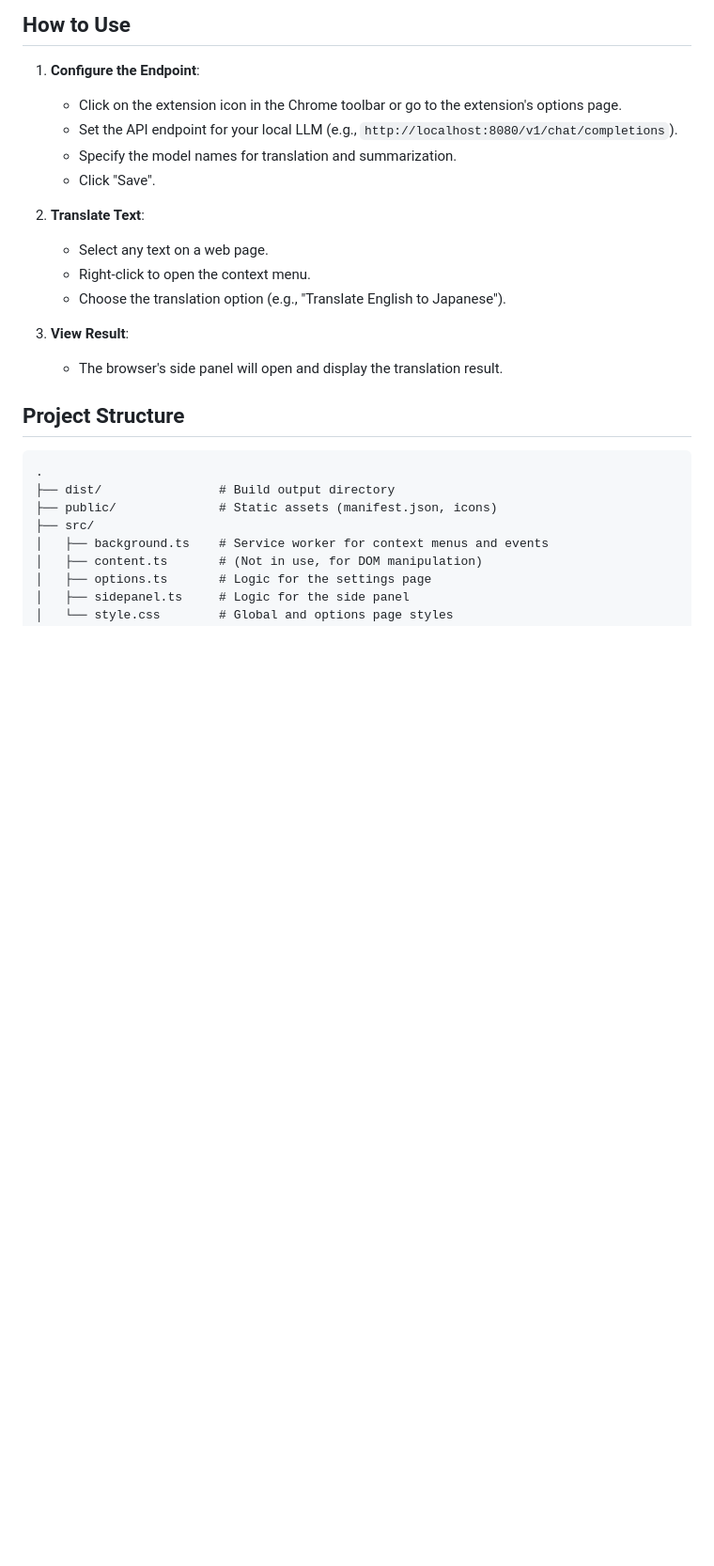
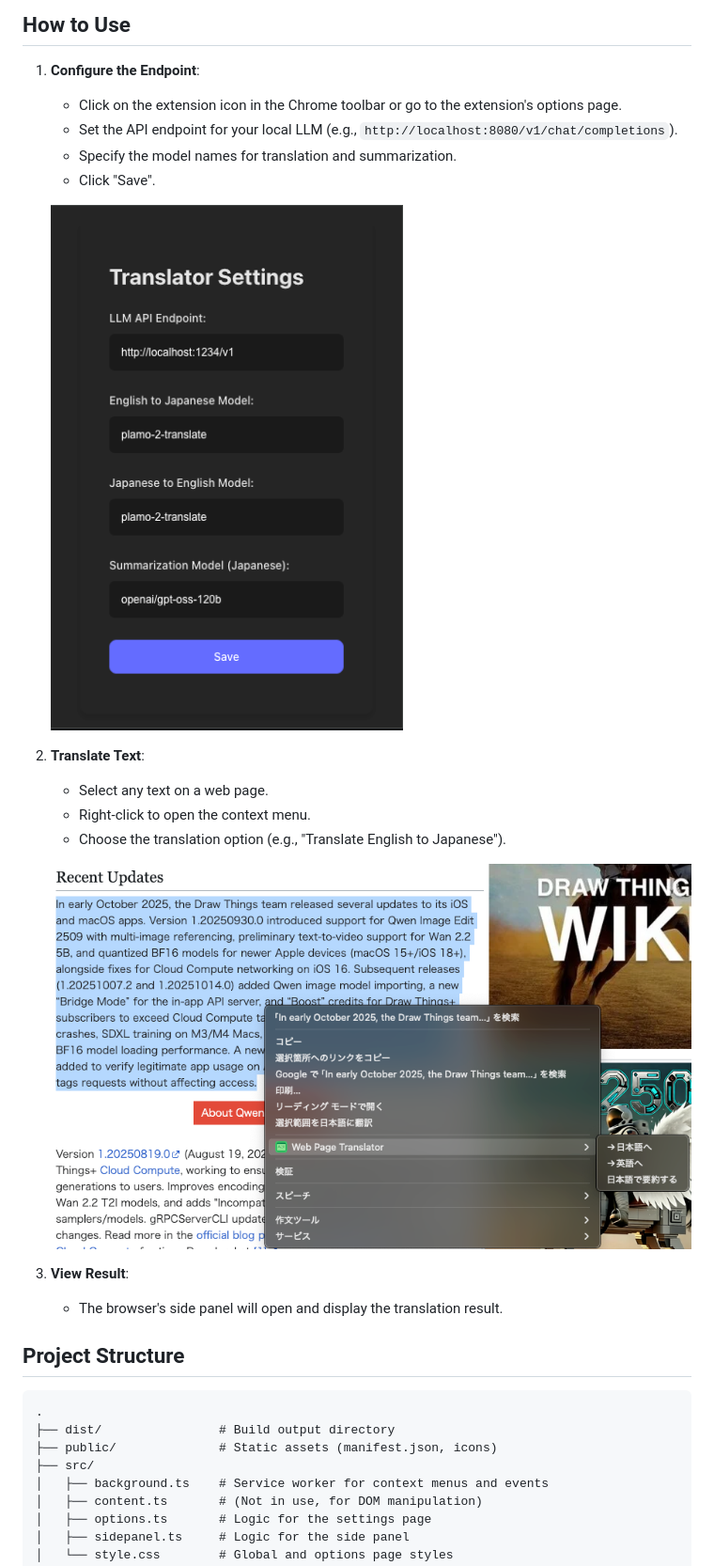
Before and after one commit to hiko2msp/chrome_ext_translate, a Markdown page: README.md, the part around the change. Shown: that part at 94% size. Rendered like a GitHub page; pictures changed too: images/select_menu.png (added), images/settings.png (added); blank space fills up the shorter version.

Commit message:
画像を追加

```diff
--- a/README.md
+++ b/README.md
@@ -48,10 +48,14 @@ This is a Chrome extension that translates selected text on a web page using a s
     - Specify the model names for translation and summarization.
     - Click "Save".
 
+    ![Settings Page](images/settings.png)
+
 2.  **Translate Text**:
     - Select any text on a web page.
     - Right-click to open the context menu.
     - Choose the translation option (e.g., "Translate English to Japanese").
+
+    ![Context Menu](images/select_menu.png)
 
 3.  **View Result**:
     - The browser's side panel will open and display the translation result.
```
